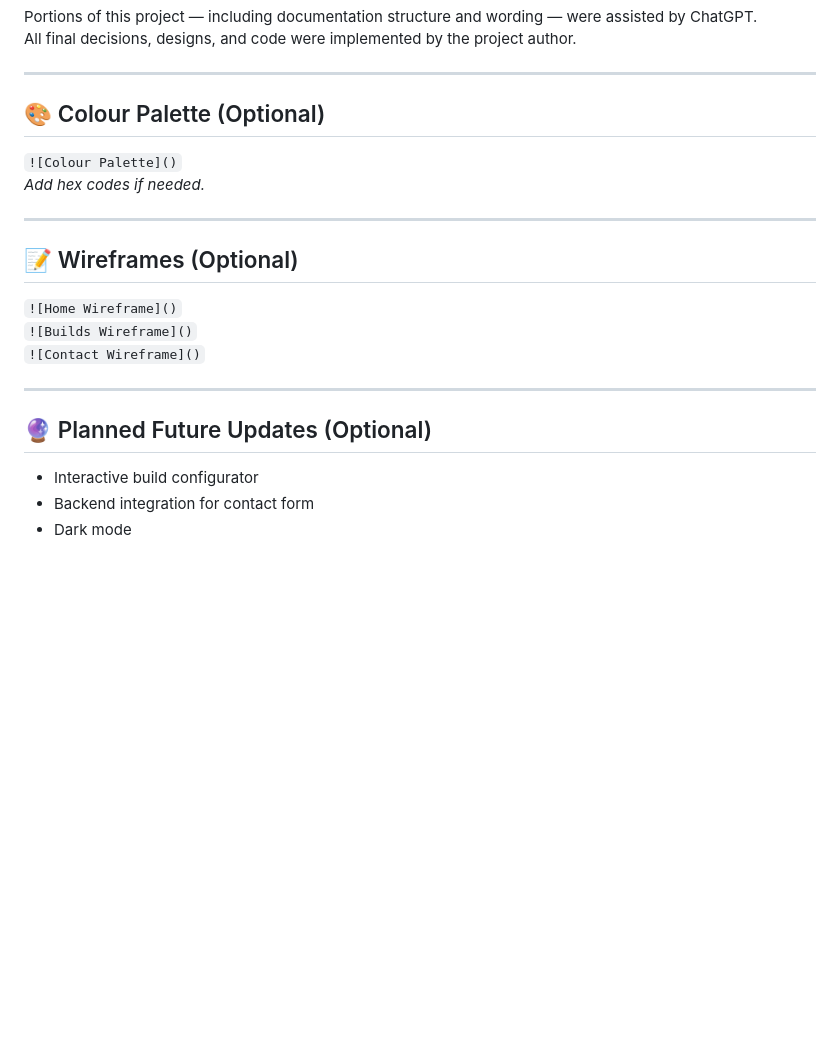
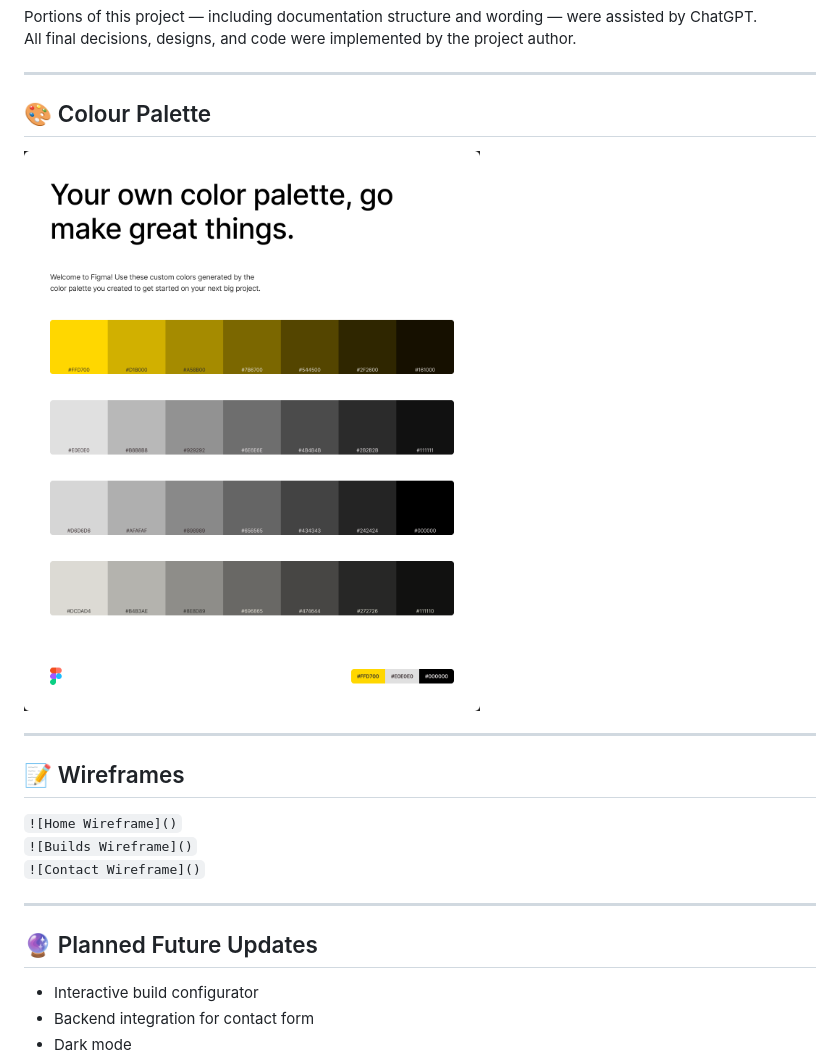
Before and after one commit to Scorchius-dev/velocity-customs, a Markdown page: README.md, the part around the change. GitHub-like rendering; blank space fills up the shorter version.

```diff
--- a/README.md
+++ b/README.md
@@ -180,14 +180,14 @@ All final decisions, designs, and code were implemented by the project author.
 
 ---
 
-## 🎨 Colour Palette (Optional)
+## 🎨 Colour Palette
 
-`![Colour Palette]()`
-*Add hex codes if needed.*
+![Colour Palette](https://github.com/Scorchius-dev/velocity-customs/blob/main/assets/screenshots/Colourpalette.png?raw=true)
+
 
 ---
 
-## 📝 Wireframes (Optional)
+## 📝 Wireframes
 
 `![Home Wireframe]()`
 `![Builds Wireframe]()`
@@ -195,7 +195,7 @@ All final decisions, designs, and code were implemented by the project author.
 
 ---
 
-## 🔮 Planned Future Updates (Optional)
+## 🔮 Planned Future Updates
 
 - Interactive build configurator
 - Backend integration for contact form
```
